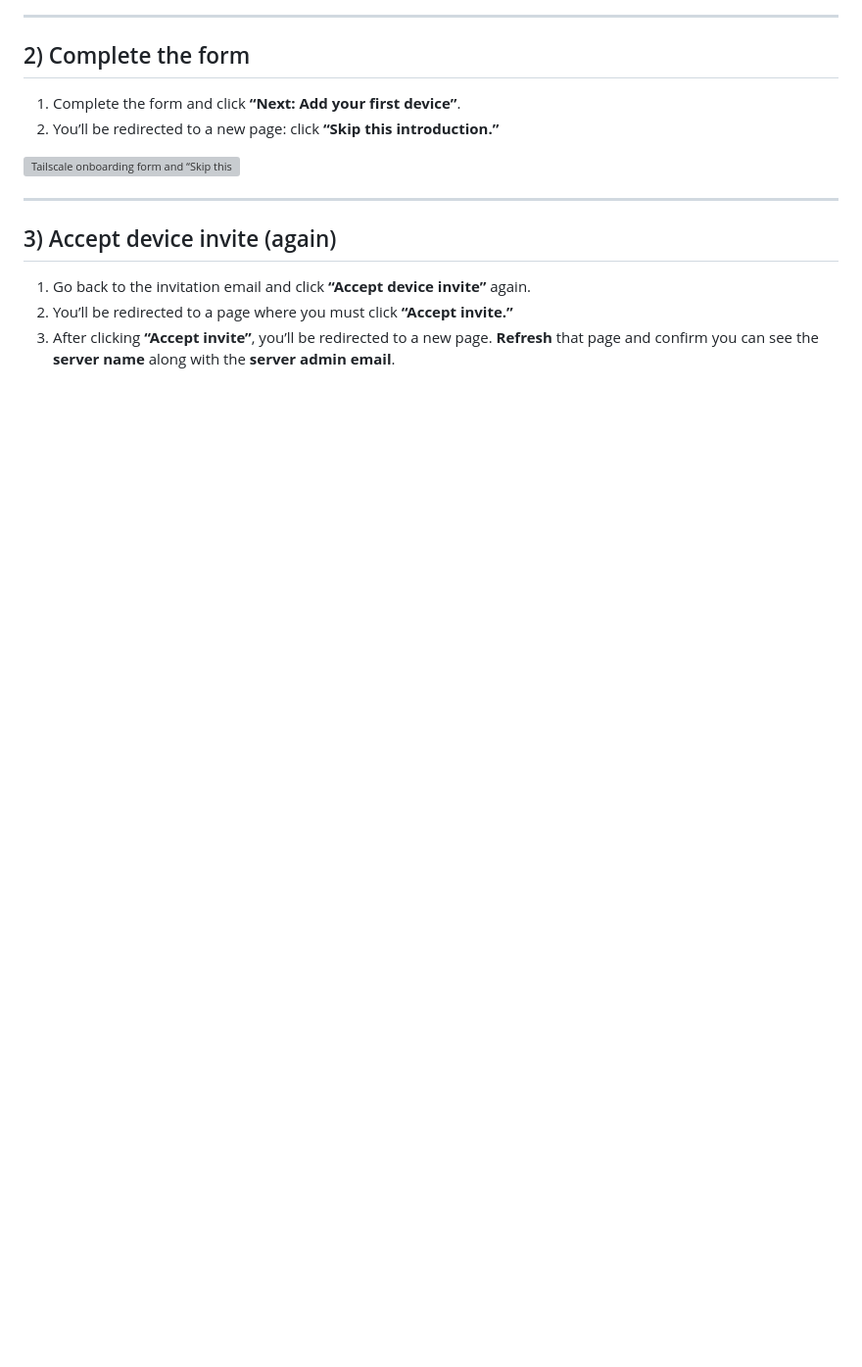
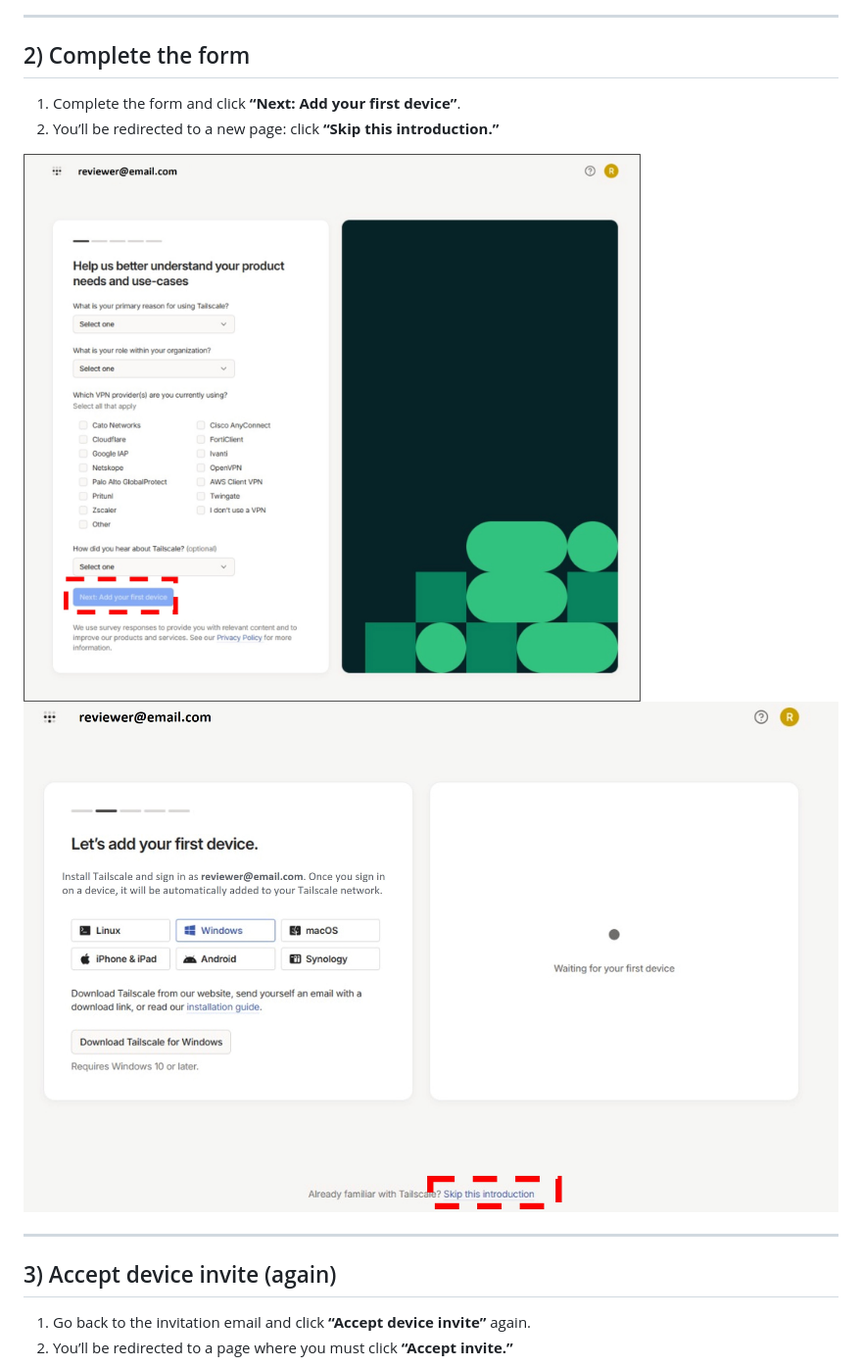
Before and after one commit to DiegoJSN/syst_rev_tool, a Markdown page: Instructions_for_reviewers_(CLIENT_SETUP).md, the part around one of its changes. Shown at 98% size. Rendered like a GitHub page; blank space fills up the shorter version; grey boxes are pictures that could not be loaded.

```diff
--- a/Instructions_for_reviewers_(CLIENT_SETUP).md
+++ b/Instructions_for_reviewers_(CLIENT_SETUP).md
@@ -27,7 +26,8 @@ This guide is for **reviewers** (clients). You only need:
 1. Complete the form and click **“Next: Add your first device”**.
 2. You’ll be redirected to a new page: click **“Skip this introduction.”**
 
-![Tailscale onboarding form and “Skip this introduction”](assets_client_setup_new/client_setup_new_page_2.png)
+<img src="/images/3.jpg" width="850" alt="1">
+<img src="/images/4.jpg" width="850" alt="1">
 
 ---
 
@@ -35,5 +35,4 @@ This guide is for **reviewers** (clients). You only need:
 
 1. Go back to the invitation email and click **“Accept device invite”** again.
 2. You’ll be redirected to a page where you must click **“Accept invite.”**
-3. After clicking **“Accept invite”**, you’ll be redirected to a new page. **Refresh** that page and confirm you can see the **server name** along with the **server admin email**.
 
```
Also changed, not shown: other parts of Instructions_for_reviewers_(CLIENT_SETUP).md (+13 -11 lines).
